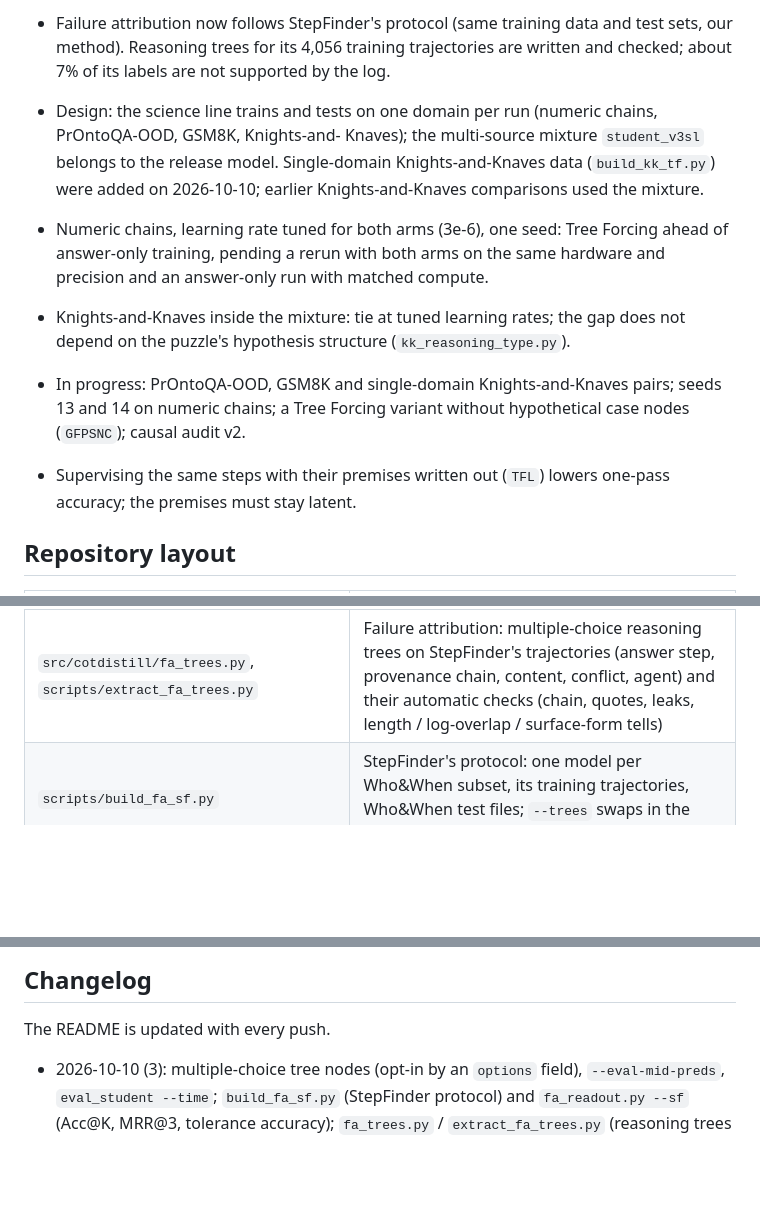
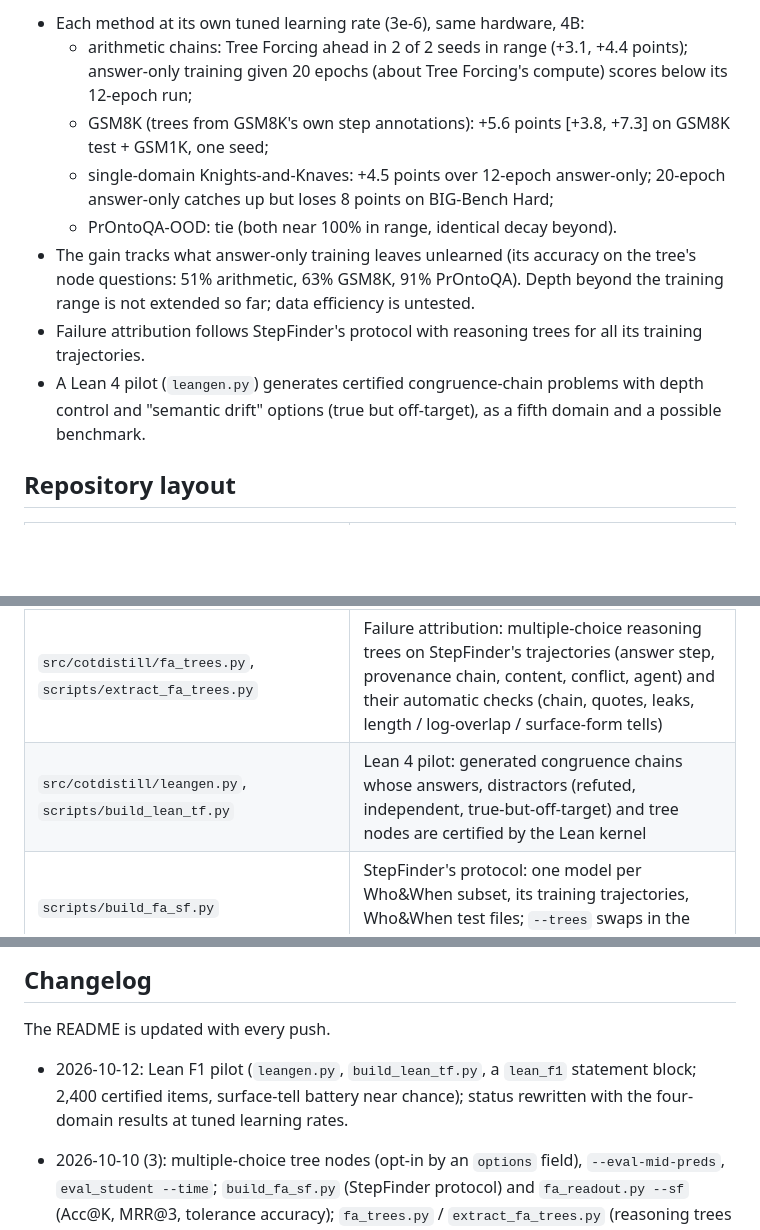
Before and after one commit to soray42/cot-distillation-jev, a Markdown page: README.md, 3 parts joined by grey strips. Rendered like a GitHub page; blank space fills up the shorter version.

Commit message:
README: status 2026-10-12 (four domains at tuned learning rates), Lean pilot in the layout; changelog

```diff
--- a/README.md
+++ b/README.md
@@ -13,18 +13,16 @@ Owner: Haotian "Sora" Yang. Private research repository; data, results and notes
 
-- Failure attribution now follows StepFinder's protocol (same training data and test sets, our method). Reasoning trees for
-  its 4,056 training trajectories are written and checked; about 7% of its labels are not supported by the log.
-
-- Design: the science line trains and tests on one domain per run (numeric chains, PrOntoQA-OOD, GSM8K, Knights-and-
-  Knaves); the multi-source mixture `student_v3sl` belongs to the release model. Single-domain Knights-and-Knaves data
-  (`build_kk_tf.py`) were added on 2026-10-10; earlier Knights-and-Knaves comparisons used the mixture.
-- Numeric chains, learning rate tuned for both arms (3e-6), one seed: Tree Forcing ahead of answer-only training,
-  pending a rerun with both arms on the same hardware and precision and an answer-only run with matched compute.
-- Knights-and-Knaves inside the mixture: tie at tuned learning rates; the gap does not depend on the puzzle's hypothesis
-  structure (`kk_reasoning_type.py`).
-- In progress: PrOntoQA-OOD, GSM8K and single-domain Knights-and-Knaves pairs; seeds 13 and 14 on numeric chains; a
-  Tree Forcing variant without hypothetical case nodes (`GFPSNC`); causal audit v2.
-- Supervising the same steps with their premises written out (`TFL`) lowers one-pass accuracy; the premises must stay
-  latent.
+- Each method at its own tuned learning rate (3e-6), same hardware, 4B:
+  - arithmetic chains: Tree Forcing ahead in 2 of 2 seeds in range (+3.1, +4.4 points); answer-only training given 20
+    epochs (about Tree Forcing's compute) scores below its 12-epoch run;
+  - GSM8K (trees from GSM8K's own step annotations): +5.6 points [+3.8, +7.3] on GSM8K test + GSM1K, one seed;
+  - single-domain Knights-and-Knaves: +4.5 points over 12-epoch answer-only; 20-epoch answer-only catches up but loses
+    8 points on BIG-Bench Hard;
+  - PrOntoQA-OOD: tie (both near 100% in range, identical decay beyond).
+- The gain tracks what answer-only training leaves unlearned (its accuracy on the tree's node questions: 51% arithmetic,
+  63% GSM8K, 91% PrOntoQA). Depth beyond the training range is not extended so far; data efficiency is untested.
+- Failure attribution follows StepFinder's protocol with reasoning trees for all its training trajectories.
+- A Lean 4 pilot (`leangen.py`) generates certified congruence-chain problems with depth control and "semantic drift"
+  options (true but off-target), as a fifth domain and a possible benchmark.
 
 ## Repository layout
 
@@ -35,6 +33,7 @@ Owner: Haotian "Sora" Yang. Private research repository; data, results and notes
 | `src/cotdistill/numgen.py`, `pronto.py`, `chaingen.py`, `rulegen.py`, `policygen.py`, `sources.py` | Data generators and source converters (numeric chains, PrOntoQA-OOD-style proofs, decision chains, rule and policy cases) |
 | `src/cotdistill/fa_tier0.py`, `fa_public.py` | Failure attribution: simulated multi-agent trajectories with replay-verified labels (Tier 0); cleaned public datasets (Tier 1) |
 | `src/cotdistill/fa_trees.py`, `scripts/extract_fa_trees.py` | Failure attribution: multiple-choice reasoning trees on StepFinder's trajectories (answer step, provenance chain, content, conflict, agent) and their automatic checks (chain, quotes, leaks, length / log-overlap / surface-form tells) |
+| `src/cotdistill/leangen.py`, `scripts/build_lean_tf.py` | Lean 4 pilot: generated congruence chains whose answers, distractors (refuted, independent, true-but-off-target) and tree nodes are certified by the Lean kernel |
 | `scripts/build_fa_sf.py` | StepFinder's protocol: one model per Who&When subset, its training trajectories, Who&When test files; `--trees` swaps in the reasoning trees |
 | `src/cotdistill/fsdp.py`, `offload.py` | Two-GPU FSDP2 training and CPU-offloaded AdamW (fp32 master weights) |
 | `src/cotdistill/interchange.py` | Interchange interventions for the causal audit |
@@ -98,6 +97,9 @@ python scripts/ladder_readout.py 'results/hpc/l4b/*' --out results/ladder_readou
 
 The README is updated with every push.
 
+- 2026-10-12: Lean F1 pilot (`leangen.py`, `build_lean_tf.py`, a `lean_f1` statement block; 2,400 certified items,
+  surface-tell battery near chance); status rewritten with the four-domain results at tuned learning rates.
+
 - 2026-10-10 (3): multiple-choice tree nodes (opt-in by an `options` field), `--eval-mid-preds`, `eval_student --time`;
   `build_fa_sf.py` (StepFinder protocol) and `fa_readout.py --sf` (Acc@K, MRR@3, tolerance accuracy); `fa_trees.py` /
   `extract_fa_trees.py` (reasoning trees for failure attribution with automatic checks, incl. answer-step rule fixes,
```
Also changed, not shown: other parts of README.md (+1 -1 lines).
